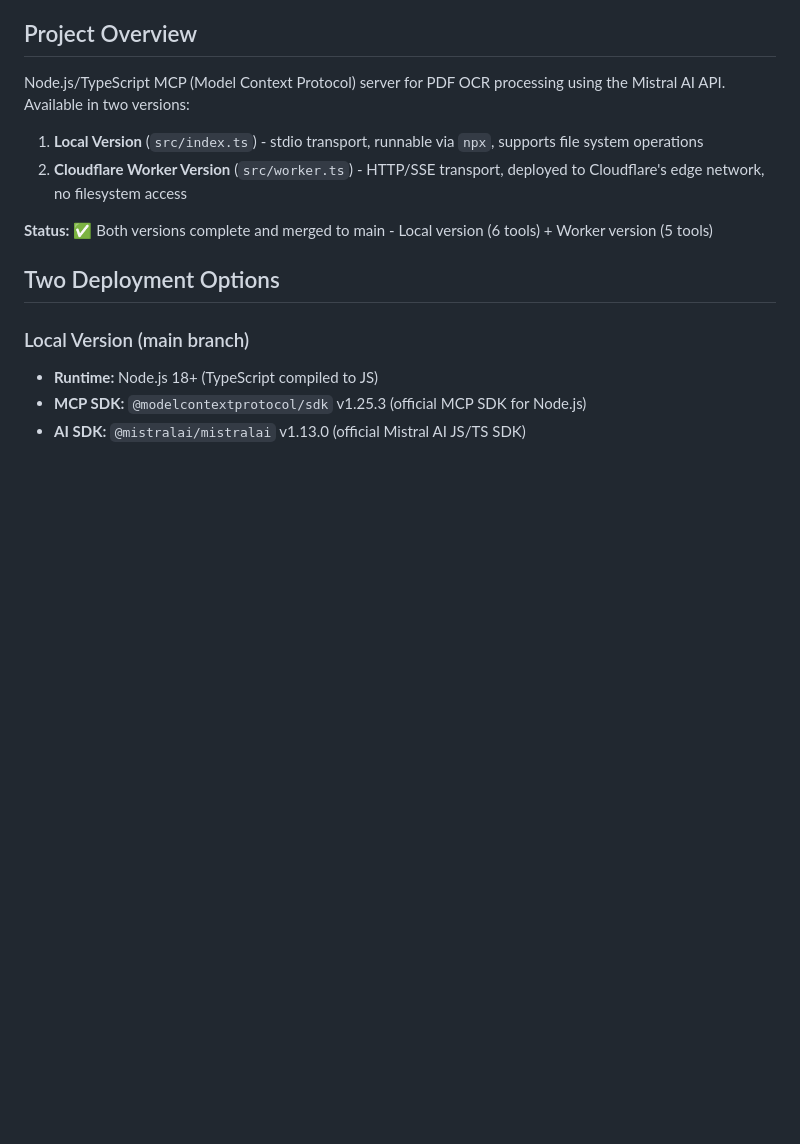
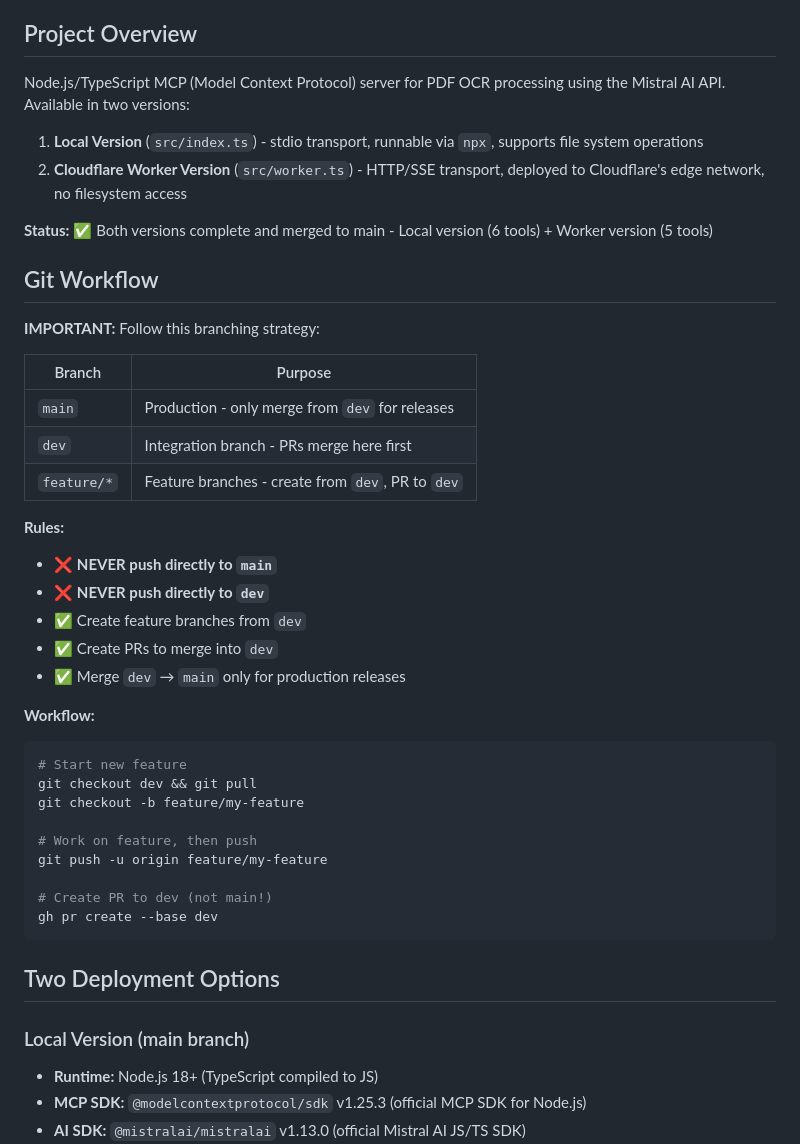
Before and after one commit to EngDawood/mcp-mistral-ocr, a Markdown page: CLAUDE.md, the part around the change. Rendered like a GitHub page; blank space fills up the shorter version.

Commit message:
docs: Add Git branching workflow to memory bank (#3)

````diff
--- a/CLAUDE.md
+++ b/CLAUDE.md
@@ -10,6 +10,36 @@ Node.js/TypeScript MCP (Model Context Protocol) server for PDF OCR processing us
 2. **Cloudflare Worker Version** (`src/worker.ts`) - HTTP/SSE transport, deployed to Cloudflare's edge network, no filesystem access
 
 **Status:** ✅ Both versions complete and merged to main - Local version (6 tools) + Worker version (5 tools)
+
+## Git Workflow
+
+**IMPORTANT:** Follow this branching strategy:
+
+| Branch | Purpose |
+|--------|---------|
+| `main` | Production - only merge from `dev` for releases |
+| `dev` | Integration branch - PRs merge here first |
+| `feature/*` | Feature branches - create from `dev`, PR to `dev` |
+
+**Rules:**
+- ❌ **NEVER push directly to `main`**
+- ❌ **NEVER push directly to `dev`**
+- ✅ Create feature branches from `dev`
+- ✅ Create PRs to merge into `dev`
+- ✅ Merge `dev` → `main` only for production releases
+
+**Workflow:**
+```bash
+# Start new feature
+git checkout dev && git pull
+git checkout -b feature/my-feature
+
+# Work on feature, then push
+git push -u origin feature/my-feature
+
+# Create PR to dev (not main!)
+gh pr create --base dev
+```
 
 ## Two Deployment Options
 
````
